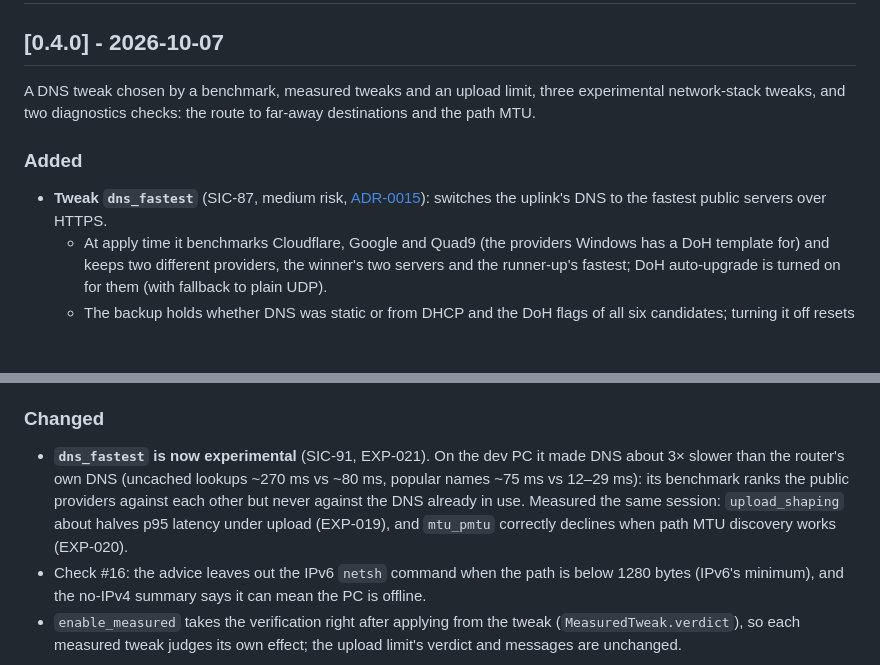
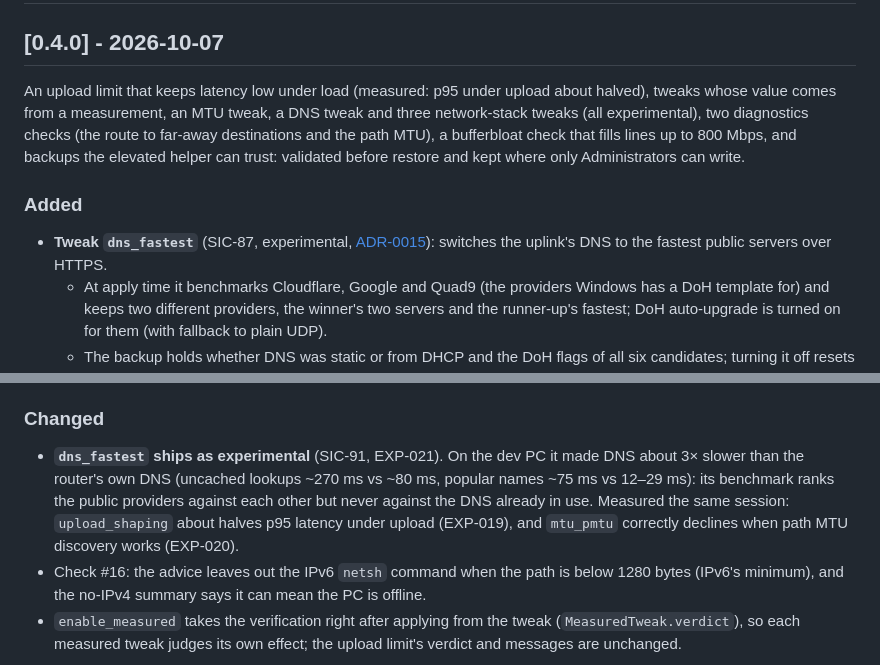
Before and after one commit to ambysto/steady, a Markdown page: CHANGELOG.md, 2 parts joined by grey strips. GitHub-like rendering; blank space fills up the shorter version.

```diff
--- a/CHANGELOG.md
+++ b/CHANGELOG.md
@@ -8,10 +8,10 @@ The format follows [Keep a Changelog](https://keepachangelog.com/en/1.1.0/), and
 
 ## [0.4.0] - 2026-10-07
 
-A DNS tweak chosen by a benchmark, measured tweaks and an upload limit, three experimental network-stack tweaks, and two diagnostics checks: the route to far-away destinations and the path MTU.
+An upload limit that keeps latency low under load (measured: p95 under upload about halved), tweaks whose value comes from a measurement, an MTU tweak, a DNS tweak and three network-stack tweaks (all experimental), two diagnostics checks (the route to far-away destinations and the path MTU), a bufferbloat check that fills lines up to 800 Mbps, and backups the elevated helper can trust: validated before restore and kept where only Administrators can write.
 
 ### Added
-- **Tweak `dns_fastest`** (SIC-87, medium risk, [ADR-0015](docs/adr/0015-tweak-value-from-measurement.md)): switches the uplink's DNS to the fastest public servers over HTTPS.
+- **Tweak `dns_fastest`** (SIC-87, experimental, [ADR-0015](docs/adr/0015-tweak-value-from-measurement.md)): switches the uplink's DNS to the fastest public servers over HTTPS.
   - At apply time it benchmarks Cloudflare, Google and Quad9 (the providers Windows has a DoH template for) and keeps two different providers, the winner's two servers and the runner-up's fastest; DoH auto-upgrade is turned on for them (with fallback to plain UDP).
   - The backup holds whether DNS was static or from DHCP and the DoH flags of all six candidates; turning it off resets to DHCP (`-ResetServerAddresses`) or puts the static servers back, and removes DoH entries that did not exist.
   - Not offered (and never suggested) with a VPN, on a domain, with a DNS suffix, with a static IPv6 DNS or behind a captive portal. A hand-made setup counts as on.
@@ -26,7 +26,7 @@ A DNS tweak chosen by a benchmark, measured tweaks and an upload limit, three ex
 - **Upload limit against bufferbloat** (`upload_shaping`, SIC-85): measures the upload (~15 s, without the download phase of check #14), then throttles all outbound traffic to 85% of it with a `NetQosPolicy` of the tool's own name (`StableInternet-Upload`, 1–1000 Mbps). Refused when latency rises less than 30 ms under upload. After applying it measures again and records whether it helped (`tweak_verified` event); if it did not, the result suggests turning it off. Turning it off removes exactly that policy. The bufferbloat check now suggests it when the upload direction is bloated. 27 new keys in all 9 catalogs. Uses the default (`localhost`) policy store: `-PolicyStore PersistentStore` is not a NetQos store. On the dev PC (EXP-015) the measurement refused, since latency rose only 25 ms under upload, and the QoS create, re-rate and remove commands worked in both stores.
 
 ### Changed
-- **`dns_fastest` is now experimental** (SIC-91, EXP-021). On the dev PC it made DNS about 3× slower than the router's own DNS (uncached lookups ~270 ms vs ~80 ms, popular names ~75 ms vs 12–29 ms): its benchmark ranks the public providers against each other but never against the DNS already in use. Measured the same session: `upload_shaping` about halves p95 latency under upload (EXP-019), and `mtu_pmtu` correctly declines when path MTU discovery works (EXP-020).
+- **`dns_fastest` ships as experimental** (SIC-91, EXP-021). On the dev PC it made DNS about 3× slower than the router's own DNS (uncached lookups ~270 ms vs ~80 ms, popular names ~75 ms vs 12–29 ms): its benchmark ranks the public providers against each other but never against the DNS already in use. Measured the same session: `upload_shaping` about halves p95 latency under upload (EXP-019), and `mtu_pmtu` correctly declines when path MTU discovery works (EXP-020).
 - Check #16: the advice leaves out the IPv6 `netsh` command when the path is below 1280 bytes (IPv6's minimum), and the no-IPv4 summary says it can mean the PC is offline.
 - `enable_measured` takes the verification right after applying from the tweak (`MeasuredTweak.verdict`), so each measured tweak judges its own effect; the upload limit's verdict and messages are unchanged.
 
```
